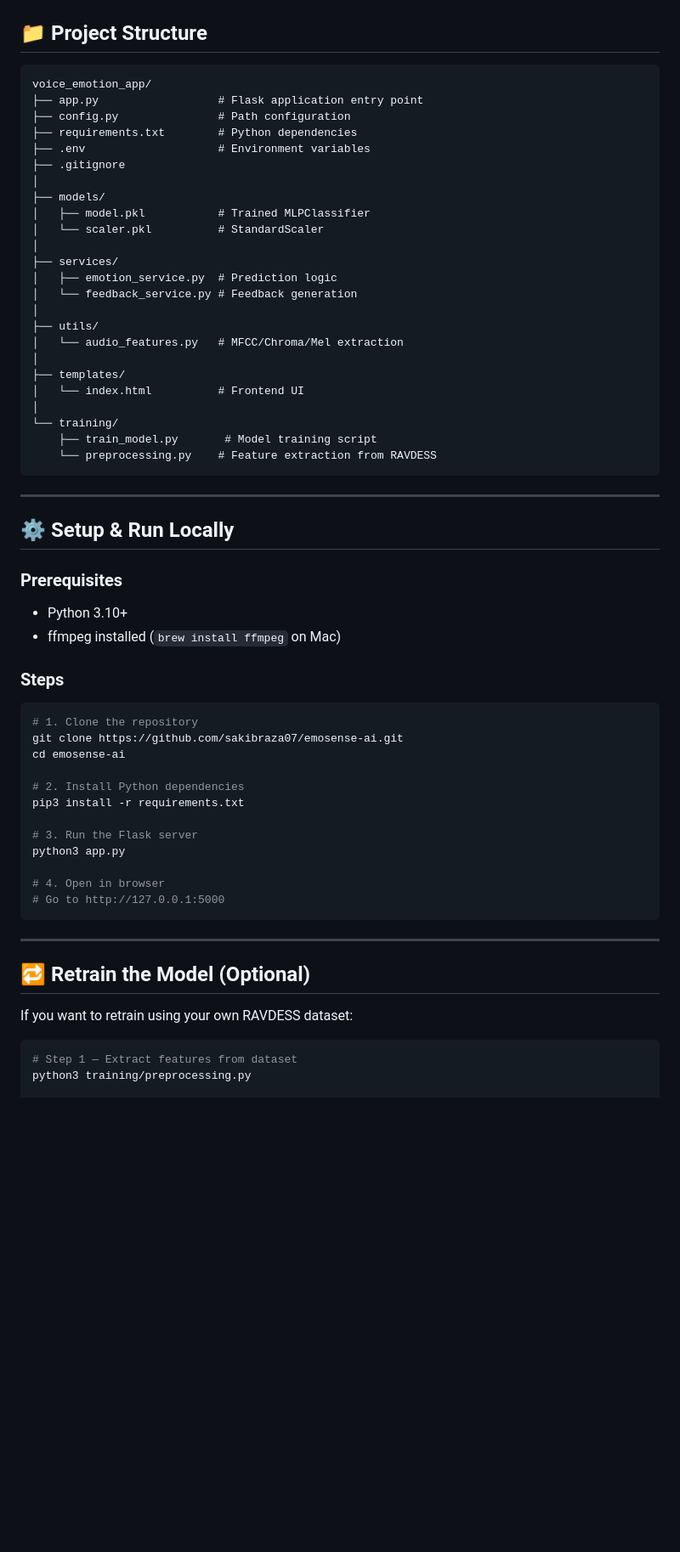
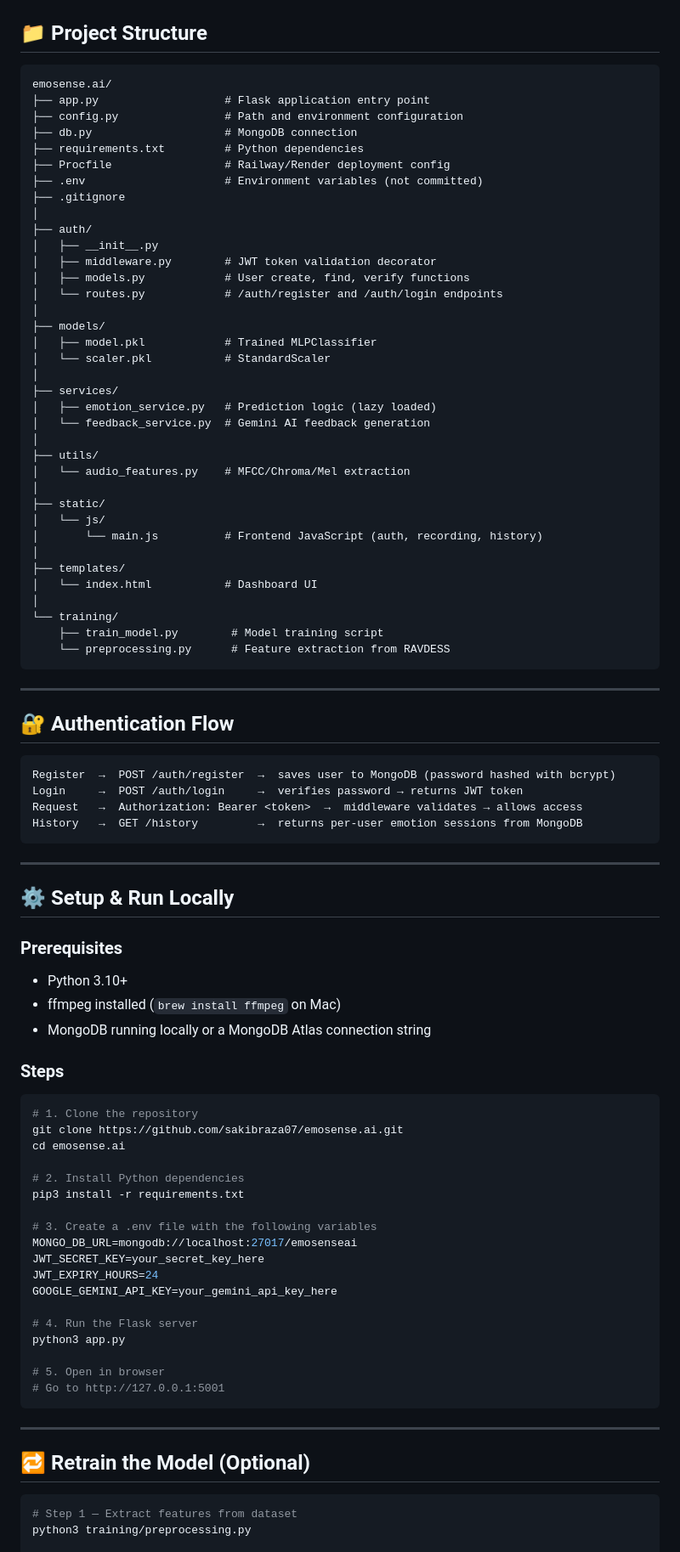
Before and after one commit to sakibraza07/emosense.ai, a Markdown page: README.md, the part around one of its changes. Shown at 85% size. Drawn GitHub-style; blank space fills up the shorter version.

Commit message:
Update README with auth, MongoDB, deployment

````diff
--- a/README.md
+++ b/README.md
@@ -56,30 +67,53 @@ EmoSense AI is a full-stack machine learning web application that detects human
 ## 📁 Project Structure
 
 ```
-voice_emotion_app/
-├── app.py                  # Flask application entry point
-├── config.py               # Path configuration
-├── requirements.txt        # Python dependencies
-├── .env                    # Environment variables
+emosense.ai/
+├── app.py                   # Flask application entry point
+├── config.py                # Path and environment configuration
+├── db.py                    # MongoDB connection
+├── requirements.txt         # Python dependencies
+├── Procfile                 # Railway/Render deployment config
+├── .env                     # Environment variables (not committed)
 ├── .gitignore
 │
+├── auth/
+│   ├── __init__.py
+│   ├── middleware.py        # JWT token validation decorator
+│   ├── models.py            # User create, find, verify functions
+│   └── routes.py            # /auth/register and /auth/login endpoints
+│
 ├── models/
-│   ├── model.pkl           # Trained MLPClassifier
-│   └── scaler.pkl          # StandardScaler
+│   ├── model.pkl            # Trained MLPClassifier
+│   └── scaler.pkl           # StandardScaler
 │
 ├── services/
-│   ├── emotion_service.py  # Prediction logic
-│   └── feedback_service.py # Feedback generation
+│   ├── emotion_service.py   # Prediction logic (lazy loaded)
+│   └── feedback_service.py  # Gemini AI feedback generation
 │
 ├── utils/
-│   └── audio_features.py   # MFCC/Chroma/Mel extraction
+│   └── audio_features.py    # MFCC/Chroma/Mel extraction
+│
+├── static/
+│   └── js/
+│       └── main.js          # Frontend JavaScript (auth, recording, history)
 │
 ├── templates/
-│   └── index.html          # Frontend UI
+│   └── index.html           # Dashboard UI
 │
 └── training/
-    ├── train_model.py       # Model training script
-    └── preprocessing.py    # Feature extraction from RAVDESS
+    ├── train_model.py        # Model training script
+    └── preprocessing.py      # Feature extraction from RAVDESS
+```
+
+---
+
+## 🔐 Authentication Flow
+
+```
+Register  →  POST /auth/register  →  saves user to MongoDB (password hashed with bcrypt)
+Login     →  POST /auth/login     →  verifies password → returns JWT token
+Request   →  Authorization: Bearer <token>  →  middleware validates → allows access
+History   →  GET /history         →  returns per-user emotion sessions from MongoDB
 ```
 
 ---
@@ -87,31 +121,37 @@ voice_emotion_app/
 ## ⚙️ Setup & Run Locally
 
 ### Prerequisites
+
 - Python 3.10+
 - ffmpeg installed (`brew install ffmpeg` on Mac)
+- MongoDB running locally or a MongoDB Atlas connection string
 
 ### Steps
 
 ```bash
 # 1. Clone the repository
-git clone https://github.com/sakibraza07/emosense-ai.git
-cd emosense-ai
+git clone https://github.com/sakibraza07/emosense.ai.git
+cd emosense.ai
 
 # 2. Install Python dependencies
 pip3 install -r requirements.txt
 
-# 3. Run the Flask server
+# 3. Create a .env file with the following variables
+MONGO_DB_URL=mongodb://localhost:27017/emosenseai
+JWT_SECRET_KEY=your_secret_key_here
+JWT_EXPIRY_HOURS=24
+GOOGLE_GEMINI_API_KEY=your_gemini_api_key_here
+
+# 4. Run the Flask server
 python3 app.py
 
-# 4. Open in browser
-# Go to http://127.0.0.1:5000
+# 5. Open in browser
+# Go to http://127.0.0.1:5001
 ```
 
 ---
 
 ## 🔁 Retrain the Model (Optional)
-
-If you want to retrain using your own RAVDESS dataset:
 
 ```bash
 # Step 1 — Extract features from dataset
````
Also changed, not shown: other parts of README.md (+42 -17 lines).
